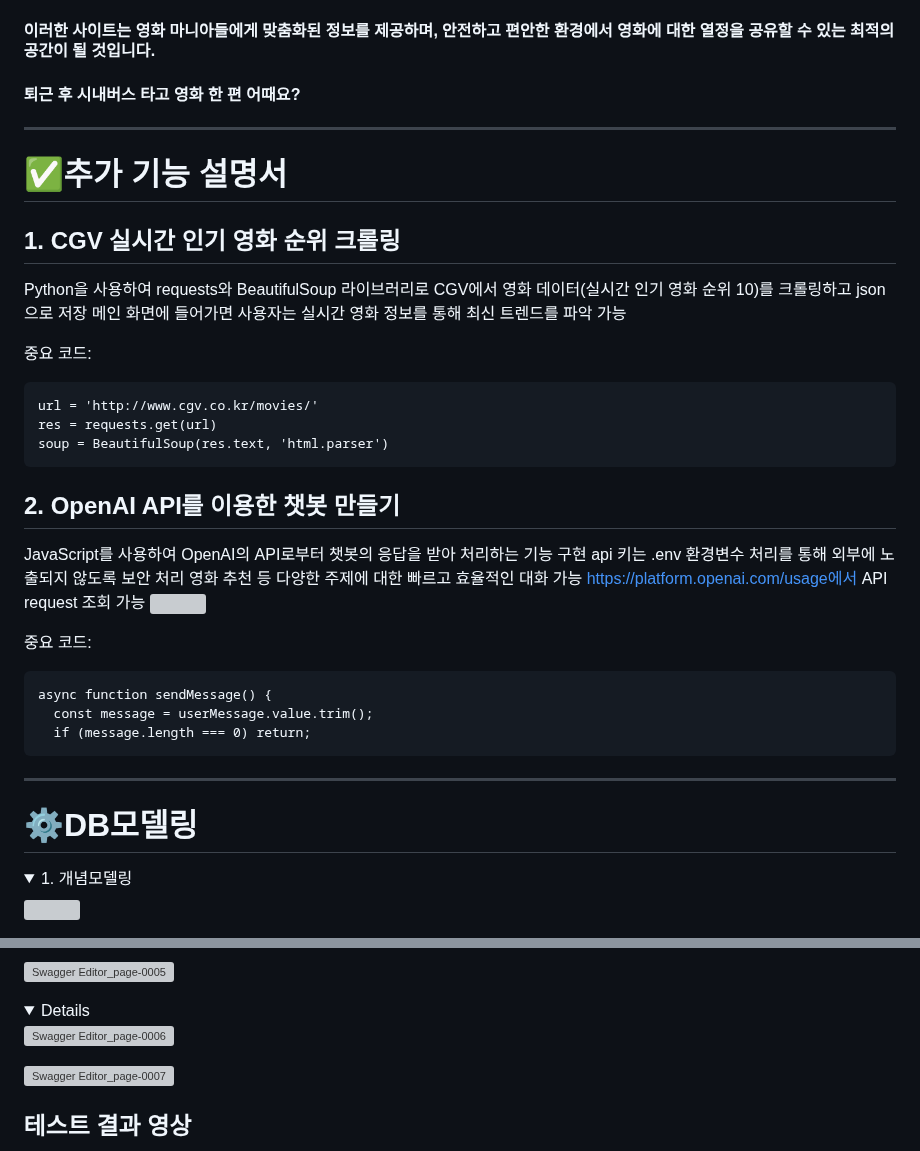
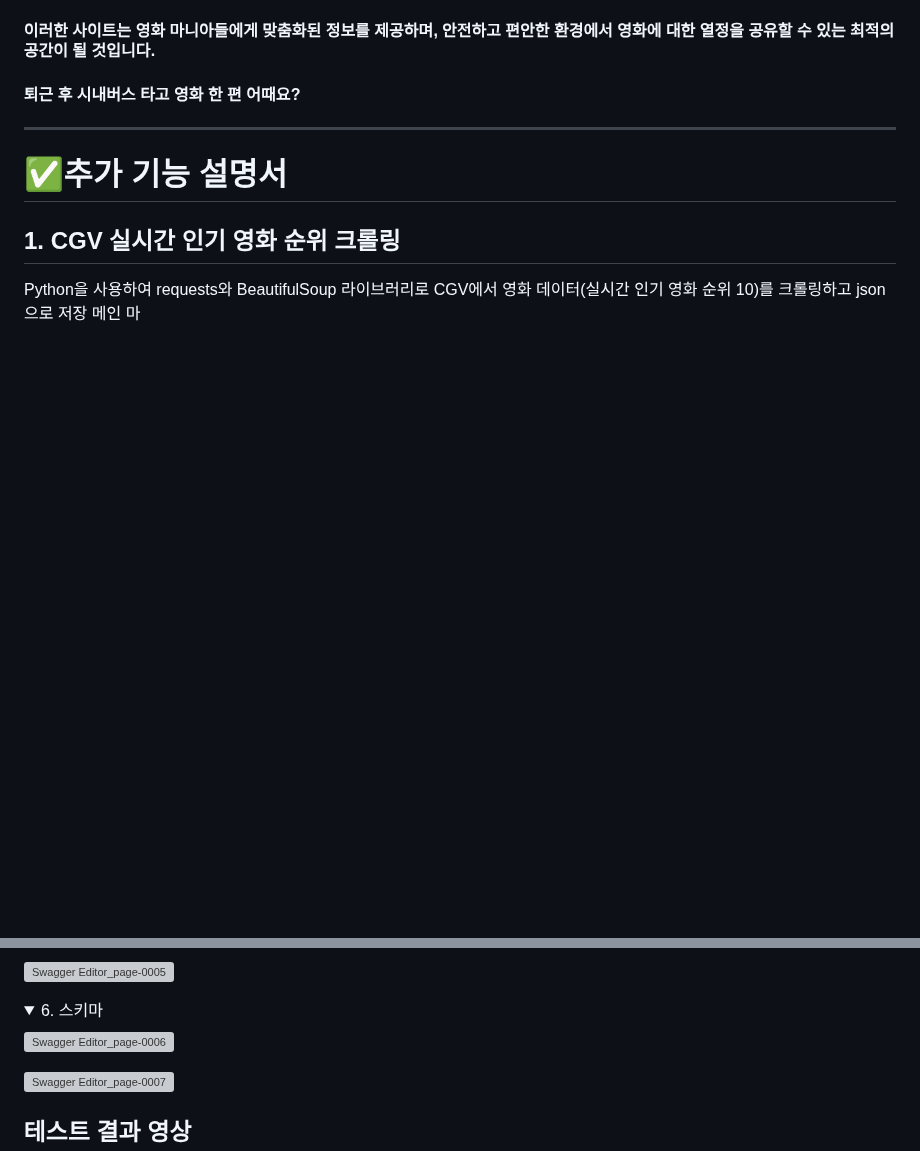
Before and after one commit to beyond-sw-camp/be04-4th-6team-CINE-VERSE, a Markdown page: README.md, 2 parts joined by grey strips. Rendered like a GitHub page; folded sections open; blank space fills up the shorter version; grey boxes are pictures that could not be loaded.

````diff
--- a/README.md
+++ b/README.md
@@ -53,38 +53,3 @@
 ## 1. CGV 실시간 인기 영화 순위 크롤링
 
 Python을 사용하여 requests와 BeautifulSoup 라이브러리로 CGV에서 영화 데이터(실시간 인기 영화 순위 10)를 크롤링하고 json으로 저장
-메인 화면에 들어가면 사용자는 실시간 영화 정보를 통해 최신 트렌드를 파악 가능
-
-중요 코드:
-```
-url = 'http://www.cgv.co.kr/movies/'
-res = requests.get(url)
-soup = BeautifulSoup(res.text, 'html.parser')
-```
-
-## 2. OpenAI API를 이용한 챗봇 만들기
-
-JavaScript를 사용하여 OpenAI의 API로부터 챗봇의 응답을 받아 처리하는 기능 구현
-api 키는 .env 환경변수 처리를 통해 외부에 노출되지 않도록 보안 처리
-영화 추천 등 다양한 주제에 대한 빠르고 효율적인 대화 가능
-https://platform.openai.com/usage에서 API request 조회 가능
-<img src="https://github.com/beyond-sw-camp/be04-4th-6team-CINE-VERSE-CICD/assets/153909291/e992ae50-852a-4f75-ae49-f56aa11eff18" width="100%" />
-
-중요 코드:
-
-```
-async function sendMessage() {
-  const message = userMessage.value.trim();
-  if (message.length === 0) return;
-```
-
----
-
-# ⚙DB모델링
-
-<details><summary>1. 개념모델링</summary>
-<p>
-<img src="https://github.com/beyond-sw-camp/be04-4th-6team-CINE-VERSE-CICD/assets/153909291/db51dbbd-2c75-4a06-b675-07ac2143d522" width="100%" />
-</p>
-</details>
-
@@ -211,7 +59,7 @@ async function sendMessage() {
 
 </details>
 
-<details>
+<details><summary>6. 스키마</summary>
 
 ![Swagger Editor_page-0006](https://github.com/beyond-sw-camp/be04-3rd-TeamPhoenix-ahub/assets/113569573/b11e27c2-09f5-4e38-95ff-aaf423645079)
 
````
Also changed, not shown: other parts of README.md (+1 -118 lines).
